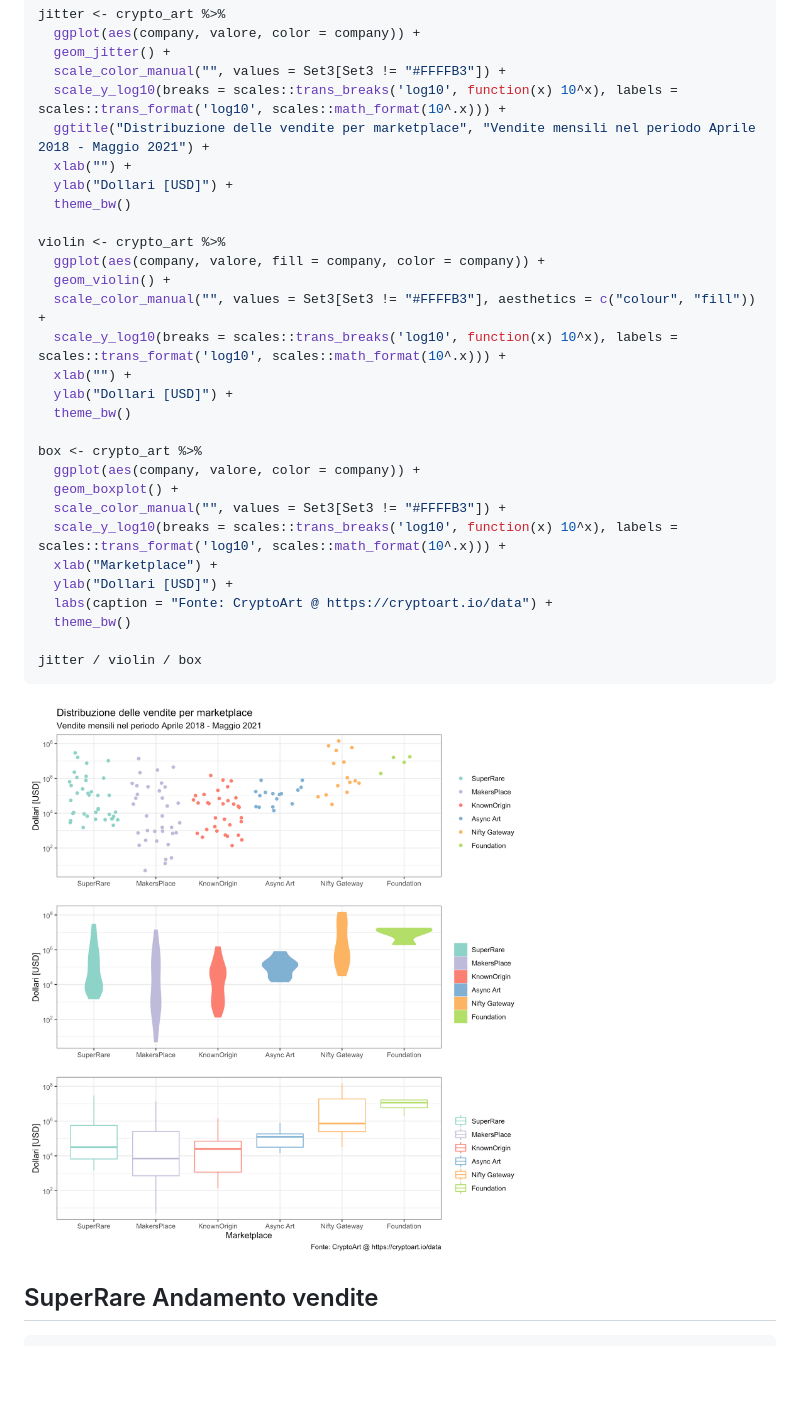
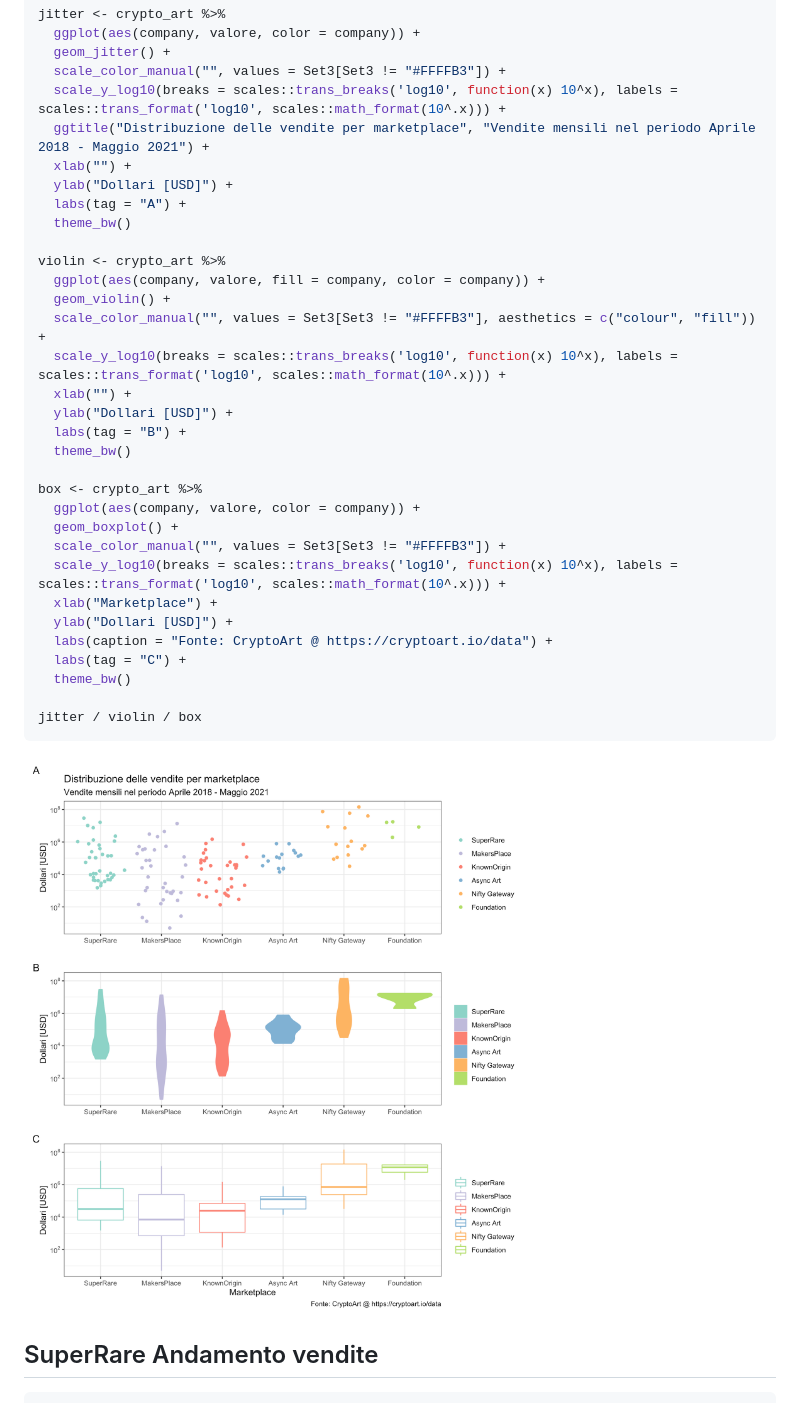
Before and after one commit to Gio99c/Digitalization_Thesis, a Markdown page: README.md, the part around the change. GitHub-like rendering; pictures changed too: figure/distribuzione_cryptoarte.png; blank space fills up the shorter version.

Commit message:
Added tags

```diff
--- a/README.md
+++ b/README.md
@@ -292,6 +292,7 @@ jitter <- crypto_art %>%
   ggtitle("Distribuzione delle vendite per marketplace", "Vendite mensili nel periodo Aprile 2018 - Maggio 2021") +
   xlab("") +
   ylab("Dollari [USD]") +
+  labs(tag = "A") +
   theme_bw()
 
 violin <- crypto_art %>%
@@ -301,6 +302,7 @@ violin <- crypto_art %>%
   scale_y_log10(breaks = scales::trans_breaks('log10', function(x) 10^x), labels = scales::trans_format('log10', scales::math_format(10^.x))) +
   xlab("") +
   ylab("Dollari [USD]") +
+  labs(tag = "B") +
   theme_bw()
 
 box <- crypto_art %>%
@@ -311,6 +313,7 @@ box <- crypto_art %>%
   xlab("Marketplace") +
   ylab("Dollari [USD]") +
   labs(caption = "Fonte: CryptoArt @ https://cryptoart.io/data") +
+  labs(tag = "C") +
   theme_bw()
 
 jitter / violin / box
```
